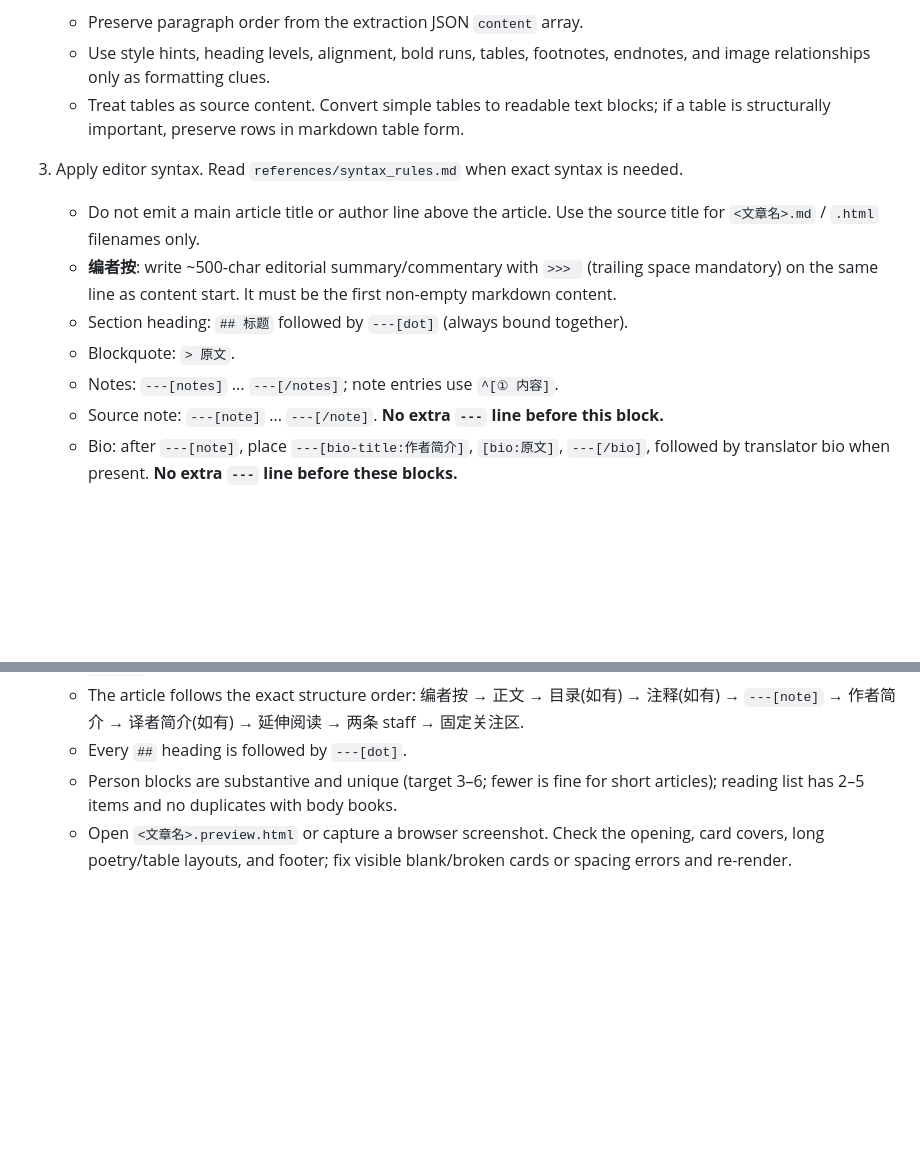
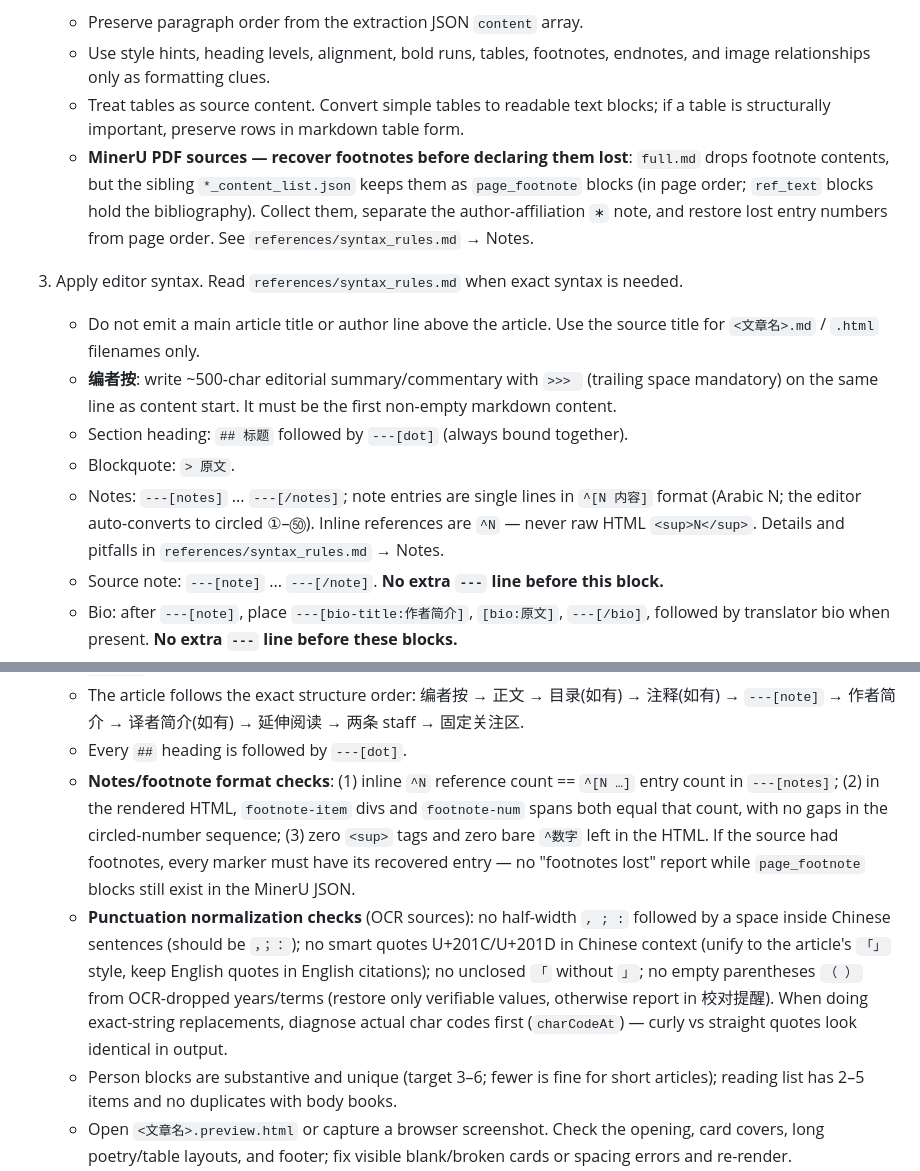
Before and after one commit to Roloyty/weiwuming-wechat-formatter, a Markdown page: SKILL.md, 2 parts joined by grey strips. GitHub-like rendering; blank space fills up the shorter version.

```diff
--- a/SKILL.md
+++ b/SKILL.md
@@ -211,13 +211,14 @@ These blocks should appear directly after the preceding content, without any int
    - Preserve paragraph order from the extraction JSON `content` array.
    - Use style hints, heading levels, alignment, bold runs, tables, footnotes, endnotes, and image relationships only as formatting clues.
    - Treat tables as source content. Convert simple tables to readable text blocks; if a table is structurally important, preserve rows in markdown table form.
+   - **MinerU PDF sources — recover footnotes before declaring them lost**: `full.md` drops footnote contents, but the sibling `*_content_list.json` keeps them as `page_footnote` blocks (in page order; `ref_text` blocks hold the bibliography). Collect them, separate the author-affiliation `∗` note, and restore lost entry numbers from page order. See `references/syntax_rules.md` → Notes.
 
 3. Apply editor syntax. Read `references/syntax_rules.md` when exact syntax is needed.
    - Do not emit a main article title or author line above the article. Use the source title for `<文章名>.md` / `.html` filenames only.
    - **编者按**: write ~500-char editorial summary/commentary with `>>> ` (trailing space mandatory) on the same line as content start. It must be the first non-empty markdown content.
    - Section heading: `## 标题` followed by `---[dot]` (always bound together).
    - Blockquote: `> 原文`.
-   - Notes: `---[notes]` ... `---[/notes]`; note entries use `^[① 内容]`.
+   - Notes: `---[notes]` ... `---[/notes]`; note entries are single lines in `^[N 内容]` format (Arabic N; the editor auto-converts to circled ①–㊿). Inline references are `^N` — never raw HTML `<sup>N</sup>`. Details and pitfalls in `references/syntax_rules.md` → Notes.
    - Source note: `---[note]` ... `---[/note]`. **No extra `---` line before this block.**
    - Bio: after `---[note]`, place `---[bio-title:作者简介]`, `[bio:原文]`, `---[/bio]`, followed by translator bio when present. **No extra `---` line before these blocks.**
    - **Keyword blocks**: apply the Selection & Listing Rules above; search with the available web tools, download to `images/`, upload through the user's PicGo Server via `scripts/upload_image.py`, and insert `[book:<URL>|...]` / `[universal:<URL>|...]` blocks at first mention.
@@ -251,6 +252,8 @@ These blocks should appear directly after the preceding content, without any int
    - **No extra `---` horizontal rule** before `---[note]`, `---[bio-title:]`, `---[reading-title:]`, `---[toc]`, or `---[notes]` blocks.
    - The article follows the exact structure order: 编者按 → 正文 → 目录(如有) → 注释(如有) → `---[note]` → 作者简介 → 译者简介(如有) → 延伸阅读 → 两条 staff → 固定关注区.
    - Every `##` heading is followed by `---[dot]`.
+   - **Notes/footnote format checks**: (1) inline `^N` reference count == `^[N …]` entry count in `---[notes]`; (2) in the rendered HTML, `footnote-item` divs and `footnote-num` spans both equal that count, with no gaps in the circled-number sequence; (3) zero `<sup>` tags and zero bare `^数字` left in the HTML. If the source had footnotes, every marker must have its recovered entry — no "footnotes lost" report while `page_footnote` blocks still exist in the MinerU JSON.
+   - **Punctuation normalization checks** (OCR sources): no half-width `, ; :` followed by a space inside Chinese sentences (should be `，；：`); no smart quotes U+201C/U+201D in Chinese context (unify to the article's `「」` style, keep English quotes in English citations); no unclosed `「` without `」`; no empty parentheses `（ ）` from OCR-dropped years/terms (restore only verifiable values, otherwise report in 校对提醒). When doing exact-string replacements, diagnose actual char codes first (`charCodeAt`) — curly vs straight quotes look identical in output.
    - Person blocks are substantive and unique (target 3–6; fewer is fine for short articles); reading list has 2–5 items and no duplicates with body books.
    - Open `<文章名>.preview.html` or capture a browser screenshot. Check the opening, card covers, long poetry/table layouts, and footer; fix visible blank/broken cards or spacing errors and re-render.
    - Suspected typos, grammar, punctuation, and political/compliance issues are listed separately, not silently corrected.
```
Also changed, not shown: references/syntax_rules.md (+26 -3 lines).
